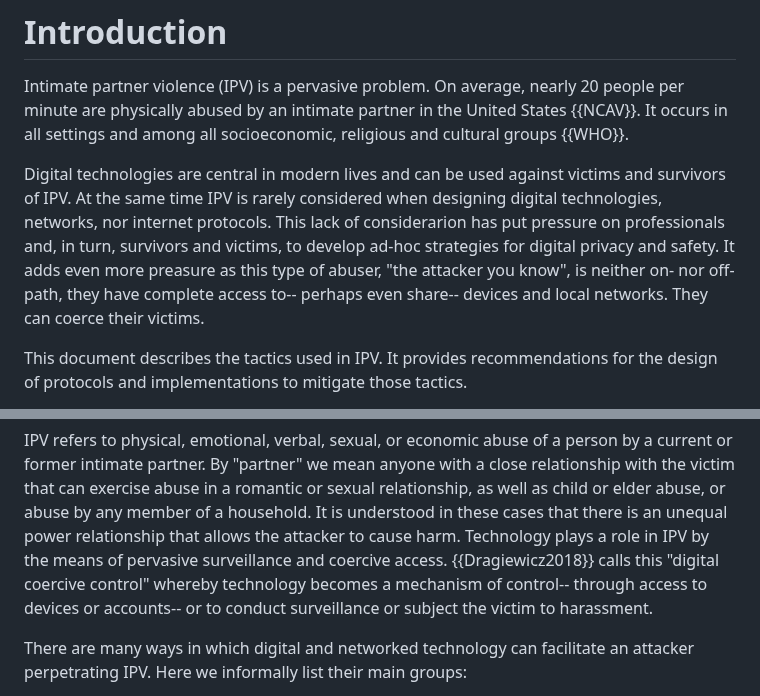
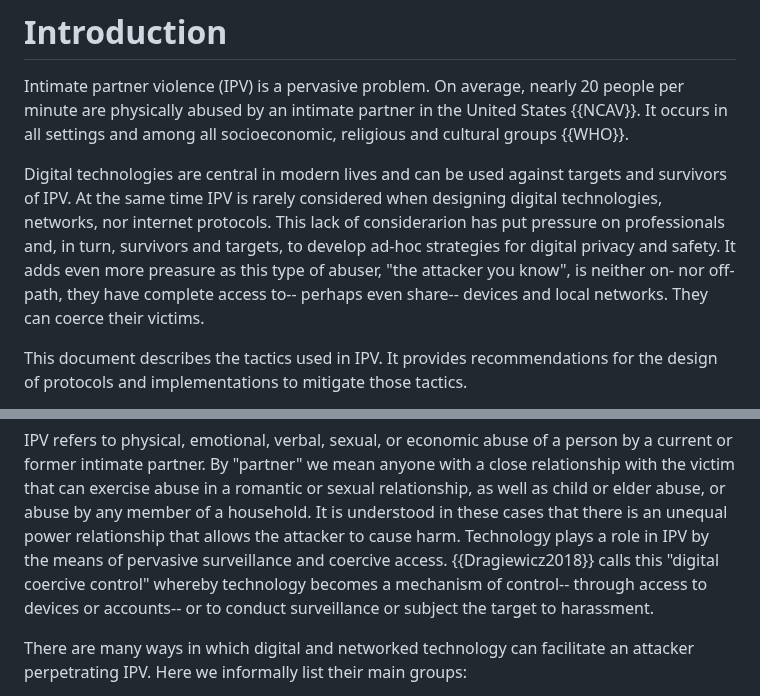
Before and after one commit to claucece/draft-celi-ipvc, a Markdown page: draft-ietf-celi-ipvc.md, 2 parts joined by grey strips. Drawn GitHub-style.

Commit message:
A few but not all victim replacements

```diff
--- a/draft-ietf-celi-ipvc.md
+++ b/draft-ietf-celi-ipvc.md
@@ -72,8 +72,8 @@ a pervasive reality for people that can be exacerbated with the usage of technol
 Intimate partner violence (IPV) is a pervasive problem. On average, nearly 20
 people per minute are physically abused by an intimate partner in the United States {{NCAV}}. It occurs in all settings and among all socioeconomic, religious and cultural groups {{WHO}}.
 
-Digital technologies are central in modern lives and can be used against victims and survivors of IPV. At the same time IPV is rarely considered when designing digital technologies, networks, nor internet protocols.
-This lack of considerarion has put pressure on professionals and, in turn, survivors and victims, to develop ad-hoc strategies for digital privacy and safety. It adds even more preasure as this type of abuser, "the attacker you know", is neither on- nor off-path, they have complete access to-- perhaps even share-- devices and local networks. They can coerce their victims.
+Digital technologies are central in modern lives and can be used against targets and survivors of IPV. At the same time IPV is rarely considered when designing digital technologies, networks, nor internet protocols.
+This lack of considerarion has put pressure on professionals and, in turn, survivors and targets, to develop ad-hoc strategies for digital privacy and safety. It adds even more preasure as this type of abuser, "the attacker you know", is neither on- nor off-path, they have complete access to-- perhaps even share-- devices and local networks. They can coerce their victims.
 
 This document describes the tactics used in IPV. It
 provides recommendations for the design of protocols and implementations
@@ -88,7 +88,7 @@ IPV refers to physical, emotional, verbal, sexual, or economic abuse of a person
 by a current or former intimate partner. By "partner" we mean anyone with a
 close relationship with the victim that can exercise abuse in a romantic or sexual relationship, as well as child or elder abuse, or abuse by any member of a household. It is understood in these cases that there is an unequal power relationship that allows the attacker to cause harm. Technology plays a role in IPV by the means of pervasive surveillance and coercive access. {{Dragiewicz2018}} calls this
 "digital coercive control" whereby technology becomes a mechanism of control-- through access to devices or accounts-- or to conduct
-surveillance or subject the victim to harassment.
+surveillance or subject the target to harassment.
 
 There are many ways in which digital and networked technology can facilitate an attacker perpetrating IPV. Here we informally
 list their main groups:
```
